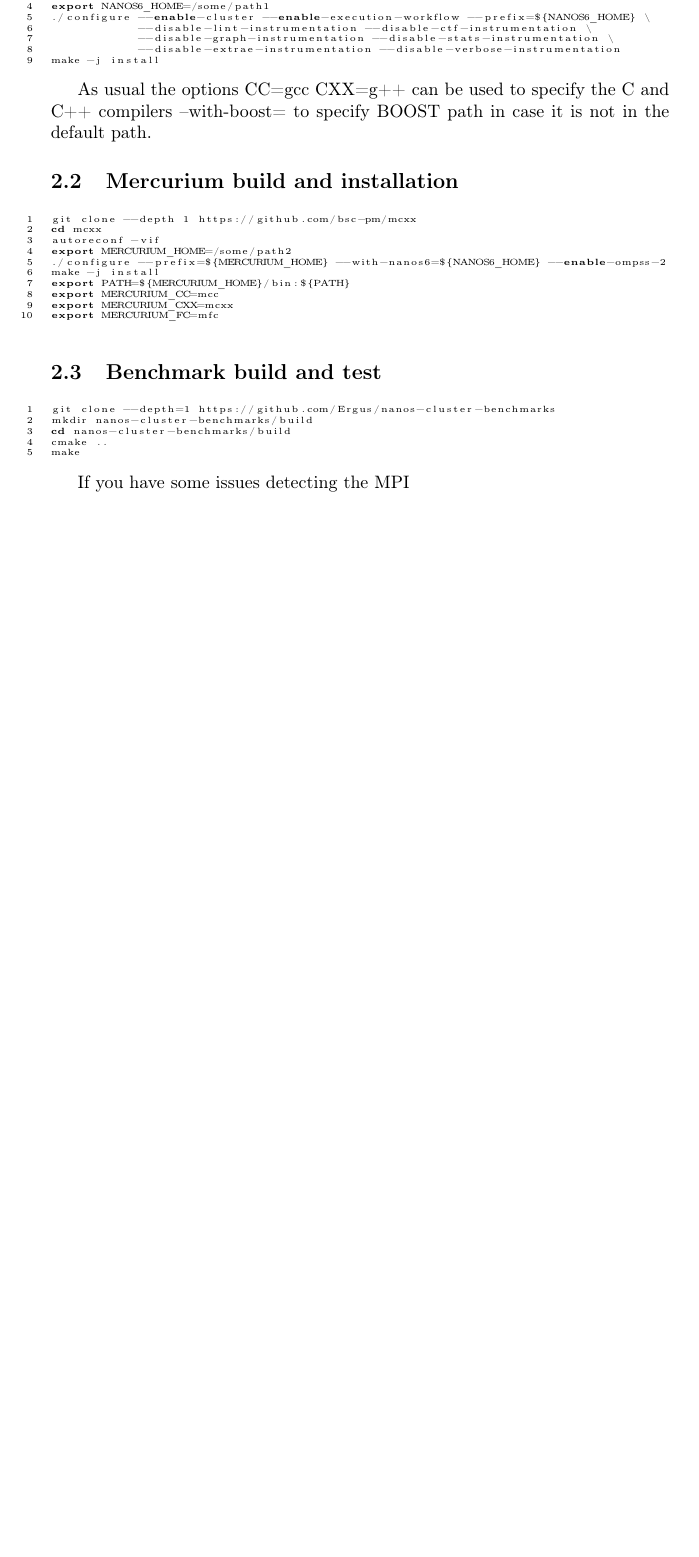
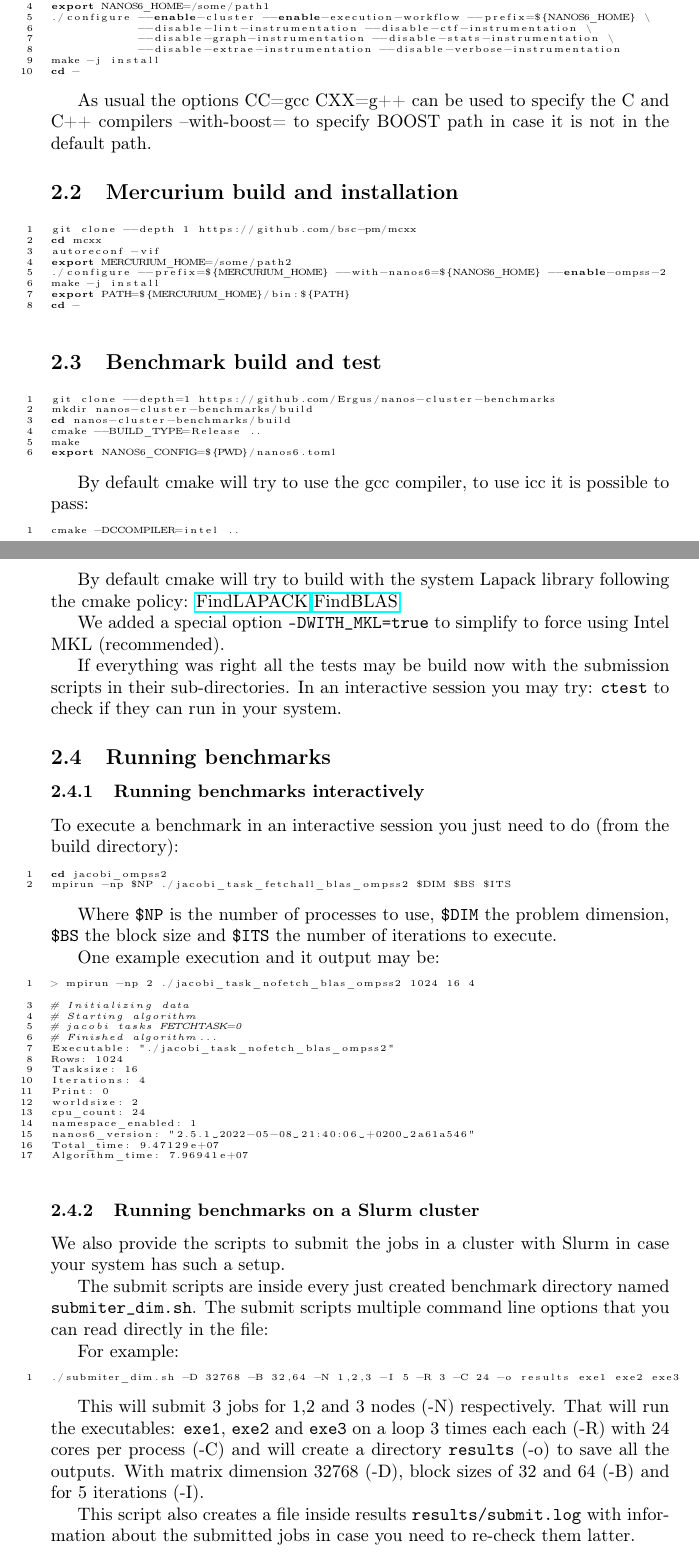
Before and after one commit to Ergus/PaperOmpSs-ClustersArtifact, a LaTeX document (main.tex): part of page 2 of 2 before the commit and two parts of pages 2 and 3 of 3 after it, the two joined at a grey line, cut so that both start at the same text, the shorter picture padded with empty space. Compiled offline with pdfLaTeX.

Commit message:
Update add benchmarks execution instructions.

```diff
--- a/main.tex
+++ b/main.tex
@@ -136,6 +136,7 @@
             --disable-graph-instrumentation --disable-stats-instrumentation \
             --disable-extrae-instrumentation --disable-verbose-instrumentation
 make -j install
+cd -
 \end{lstlisting}
 
 As usual the options CC=gcc CXX=g++ can be used to specify the C and
@@ -152,9 +153,7 @@
 ./configure --prefix=${MERCURIUM_HOME} --with-nanos6=${NANOS6_HOME} --enable-ompss-2
 make -j install
 export PATH=${MERCURIUM_HOME}/bin:${PATH}
-export MERCURIUM_CC=mcc
-export MERCURIUM_CXX=mcxx
-export MERCURIUM_FC=mfc
+cd -
 \end{lstlisting}
 
 \subsection{Benchmark build and test}
@@ -163,10 +162,87 @@
 git clone --depth=1 https://github.com/Ergus/nanos-cluster-benchmarks
 mkdir nanos-cluster-benchmarks/build
 cd nanos-cluster-benchmarks/build
-cmake ..
+cmake --BUILD_TYPE=Release ..
 make
+export NANOS6_CONFIG=${PWD}/nanos6.toml
 \end{lstlisting}
 
-If you have some issues detecting the MPI
+By default cmake will try to use the gcc compiler, to use icc it is possible to pass:
+\begin{lstlisting}
+cmake -DCCOMPILER=intel ..
+\end{lstlisting}
+
+By default cmake will try to build with the system Lapack library
+following the cmake policy:
+\href{https://cmake.org/cmake/help/latest/module/FindLAPACK.html}{FindLAPACK}
+ \href{https://cmake.org/cmake/help/latest/module/FindBLAS.html}{FindBLAS}
+
+We added a special option \code{-DWITH\_MKL=true} to simplify to force
+using Intel MKL (recommended).
+
+If everything was right all the tests may be build now with the
+submission scripts in their sub-directories. In an interactive session
+you may try: \code{ctest} to check if they can run in your system.
+
+\subsection{Running benchmarks}
+
+\subsubsection{Running benchmarks interactively}
+To execute a benchmark in an interactive session you just need to do
+(from the build directory):
+
+\begin{lstlisting}
+cd jacobi_ompss2
+mpirun -np $NP ./jacobi_task_fetchall_blas_ompss2 $DIM $BS $ITS
+\end{lstlisting}
+
+Where \code{\$NP} is the number of processes to use, \code{\$DIM} the
+problem dimension, \code{\$BS} the block size and \code{\$ITS} the
+number of iterations to execute.
+
+One example execution and it output may be:
+\begin{lstlisting}
+> mpirun -np 2 ./jacobi_task_nofetch_blas_ompss2 1024 16 4
+
+# Initializing data
+# Starting algorithm
+# jacobi tasks FETCHTASK=0
+# Finished algorithm...
+Executable: "./jacobi_task_nofetch_blas_ompss2"
+Rows: 1024
+Tasksize: 16
+Iterations: 4
+Print: 0
+worldsize: 2
+cpu_count: 24
+namespace_enabled: 1
+nanos6_version: "2.5.1 2022-05-08 21:40:06 +0200 2a61a546"
+Total_time: 9.47129e+07
+Algorithm_time: 7.96941e+07
+\end{lstlisting}
+
+\subsubsection{Running benchmarks on a Slurm cluster}
+We also provide the scripts to submit the jobs in a cluster with Slurm
+in case your system has such a setup.
+
+The submit scripts are inside every just created benchmark directory
+named \code{submiter\_dim.sh}. The submit scripts multiple command line
+options that you can read directly in the file:
+
+For example:
+
+\begin{lstlisting}
+./submiter_dim.sh -D 32768 -B 32,64 -N 1,2,3 -I 5 -R 3 -C 24 -o results exe1 exe2 exe3
+\end{lstlisting}
+
+This will submit 3 jobs for 1,2 and 3 nodes (-N) respectively. That
+will run the executables: \code{exe1}, \code{exe2} and \code{exe3} on
+a loop 3 times each each (-R) with 24 cores per process (-C) and will
+create a directory \code{results} (-o) to save all the outputs. With
+matrix dimension 32768 (-D), block sizes of 32 and 64 (-B) and for 5
+iterations (-I).
+
+This script also creates a file inside results
+\code{results/submit.log} with information about the submitted jobs in
+case you need to re-check them latter.
 
 \end{document}
```
